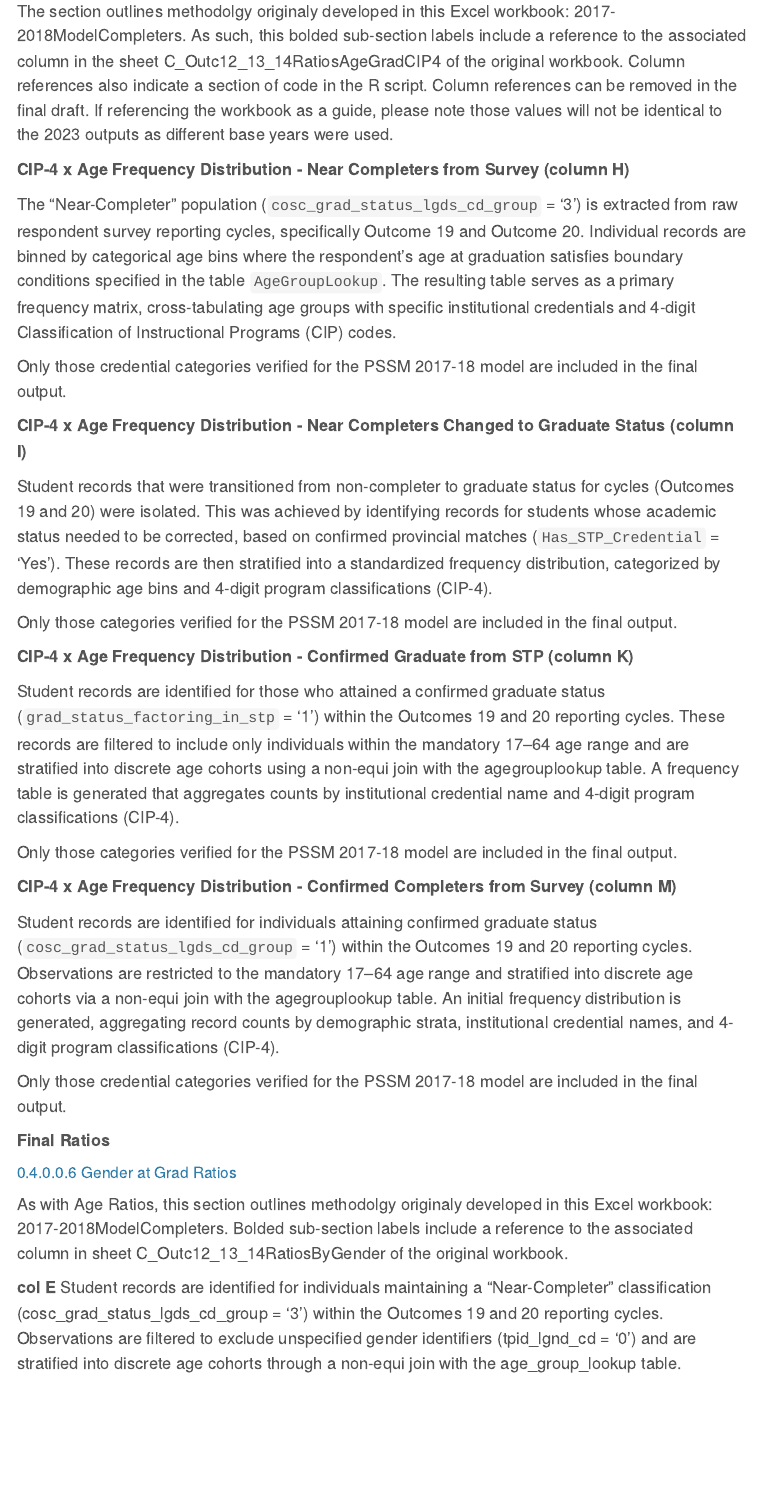
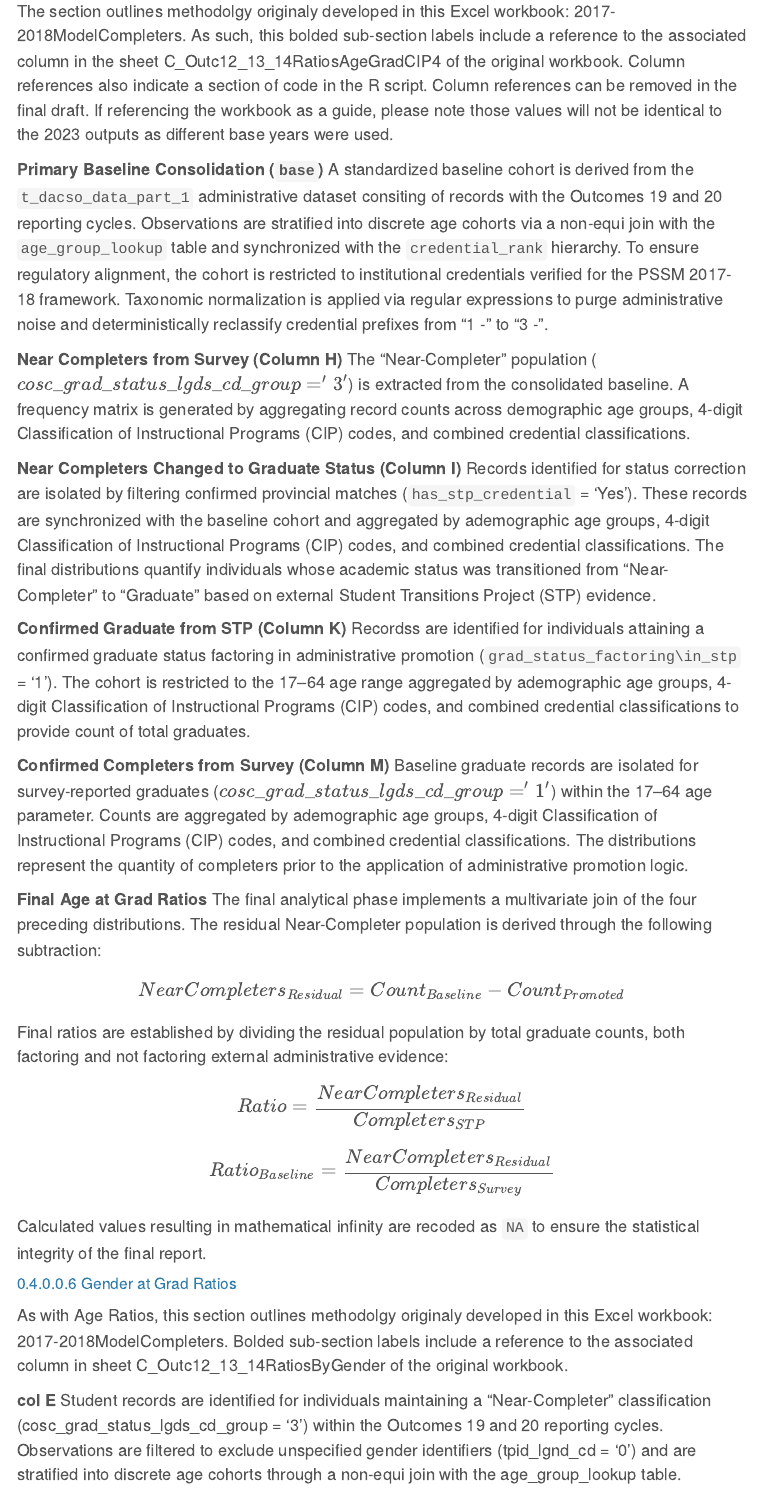
Before and after one commit to bcgov/post-secondary-supply-model, a Quarto document (docs/technical-documentation-module-03.qmd): the page in a window 1100 px wide, from 3320 px down. Rendered offline with R 4.5, knitr and Pandoc in place of Quarto, with nearby package versions; menus at the side of the page are left out.

Commit message:
update to reflect the compact ratio code

```diff
--- a/docs/technical-documentation-module-03.qmd
+++ b/docs/technical-documentation-module-03.qmd
@@ -160,32 +160,33 @@ Finally, subjects originally classified as "Near-Completers" (Status 3) who poss
 The section outlines methodolgy originaly developed in this Excel workbook: 2017-2018\Development\Graduate Model\Near Completers.
 As such, this bolded sub-section labels include a reference to the associated column in the sheet C_Outc12_13_14RatiosAgeGradCIP4 of the original workbook. Column references also indicate a section of code in the R script. Column references can be removed in the final draft.  If referencing the workbook as a guide, please note those values will not be identical to the 2023 outputs as different base years were used.
 
-**CIP-4 x Age Frequency Distribution - Near Completers from Survey (column H)**
+**Primary Baseline Consolidation (`base`)**
+A standardized baseline cohort is derived from the `t_dacso_data_part_1` administrative dataset consiting of records with the Outcomes 19 and 20 reporting cycles. Observations are stratified into discrete age cohorts via a non-equi join with the `age_group_lookup` table and synchronized with the `credential_rank` hierarchy. To ensure regulatory alignment, the cohort is restricted to institutional credentials verified for the PSSM 2017-18 framework. Taxonomic normalization is applied via regular expressions to purge administrative noise and deterministically reclassify credential prefixes from "1 - " to "3 - ".
 
-The "Near-Completer" population (`cosc_grad_status_lgds_cd_group` = '3') is extracted from raw respondent survey reporting cycles, specifically Outcome 19 and Outcome 20. Individual records are binned by categorical age bins where the respondent's age at graduation satisfies boundary conditions specified in the table `AgeGroupLookup`. The resulting table serves as a primary frequency matrix, cross-tabulating age groups with specific institutional credentials and 4-digit Classification of Instructional Programs (CIP) codes.
+**Near Completers from Survey (Column H)**
+The "Near-Completer" population ($cosc\_grad\_status\_lgds\_cd\_group = '3'$) is extracted from the consolidated baseline. A frequency matrix is generated by aggregating record counts across demographic age groups, 4-digit Classification of Instructional Programs (CIP) codes, and combined credential classifications.
 
-Only those credential categories verified for the PSSM 2017-18 model are included in the final output.
+**Near Completers Changed to Graduate Status (Column I)**
+Records identified for status correction are isolated by filtering confirmed provincial matches (`has_stp_credential` = 'Yes'). These records are synchronized with the baseline cohort and aggregated by ademographic age groups, 4-digit Classification of Instructional Programs (CIP) codes, and combined credential classifications.  The final distributions quantify individuals whose academic status was transitioned from "Near-Completer" to "Graduate" based on external Student Transitions Project (STP) evidence.
 
-**CIP-4 x Age Frequency Distribution - Near Completers Changed to Graduate Status (column I)**
+**Confirmed Graduate from STP (Column K)**
+Recordss are identified for individuals attaining a confirmed graduate status factoring in administrative promotion (`grad_status_factoring\in_stp` = '1'). The cohort is restricted to the 17–64 age range aggregated by ademographic age groups, 4-digit Classification of Instructional Programs (CIP) codes, and combined credential classifications to provide count of total graduates.
 
-Student records that were transitioned from non-completer to graduate status for cycles (Outcomes 19 and 20) were isolated. This was achieved by identifying records for students whose academic status needed to be corrected, based on confirmed provincial matches (`Has_STP_Credential` = 'Yes'). These records are then stratified into a standardized frequency distribution, categorized by demographic age bins and 4-digit program classifications (CIP-4).
+**Confirmed Completers from Survey (Column M)**
+Baseline graduate records are isolated for survey-reported graduates ($cosc\_grad\_status\_lgds\_cd\_group = '1'$) within the 17–64 age parameter. Counts are aggregated by ademographic age groups, 4-digit Classification of Instructional Programs (CIP) codes, and combined credential classifications.  The distributions represent the quantity of completers prior to the application of administrative promotion logic.
 
-Only those categories verified for the PSSM 2017-18 model are included in the final output.
+**Final Age at Grad Ratios**
+The final analytical phase implements a multivariate join of the four preceding distributions. The residual Near-Completer population is derived through the following subtraction:
 
-**CIP-4 x Age Frequency Distribution - Confirmed Graduate from STP (column K)**
+$$NearCompleters_{Residual} = Count_{Baseline} - Count_{Promoted}$$
 
-Student records are identified for those who attained a confirmed graduate status (`grad_status_factoring_in_stp` = '1') within the Outcomes 19 and 20 reporting cycles. These records are filtered to include only individuals within the mandatory 17–64 age range and are stratified into discrete age cohorts using a non-equi join with the agegrouplookup table. A frequency table is generated that aggregates counts by institutional credential name and 4-digit program classifications (CIP-4).
+Final ratios are established by dividing the residual population by total graduate counts, both factoring and not factoring external administrative evidence:
 
-Only those categories verified for the PSSM 2017-18 model are included in the final output.
+$$Ratio = \frac{NearCompleters_{Residual}}{Completers_{STP}}$$
 
-**CIP-4 x Age Frequency Distribution - Confirmed Completers from Survey (column M)**
+$$Ratio_{Baseline} = \frac{NearCompleters_{Residual}}{Completers_{Survey}}$$
 
-Student records are identified for individuals attaining confirmed graduate status (`cosc_grad_status_lgds_cd_group` = '1') within the Outcomes 19 and 20 reporting cycles. Observations are restricted to the mandatory 17–64 age range and stratified into discrete age cohorts via a non-equi join with the agegrouplookup table. An initial frequency distribution is generated, aggregating record counts by demographic strata, institutional credential names, and 4-digit program classifications (CIP-4).
-
-Only those credential categories verified for the PSSM 2017-18 model are included in the final output.
-
-**Final Ratios**
-
+Calculated values resulting in mathematical infinity are recoded as `NA` to ensure the statistical integrity of the final report.
 
 ##### Gender at Grad Ratios
 
```
